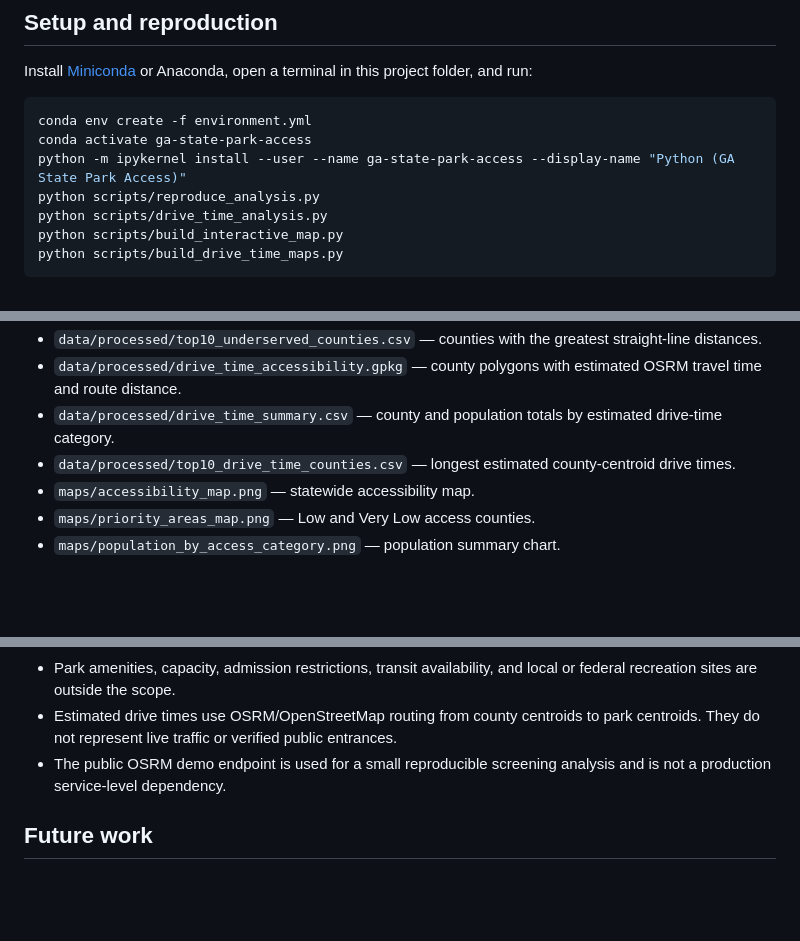
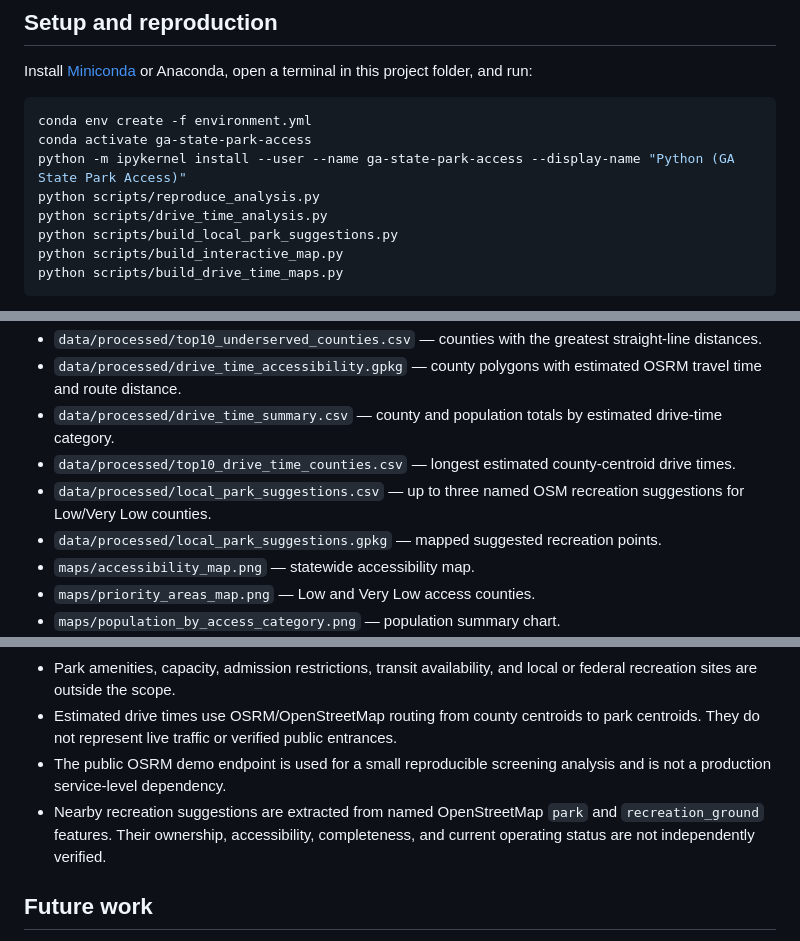
Before and after one commit to casondow/georgia-state-park-accessibility, a Markdown page: README.md, 3 parts joined by grey strips. Rendered like a GitHub page; blank space fills up the shorter version.

````diff
--- a/README.md
+++ b/README.md
@@ -102,6 +104,7 @@ conda activate ga-state-park-access
 python -m ipykernel install --user --name ga-state-park-access --display-name "Python (GA State Park Access)"
 python scripts/reproduce_analysis.py
 python scripts/drive_time_analysis.py
+python scripts/build_local_park_suggestions.py
 python scripts/build_interactive_map.py
 python scripts/build_drive_time_maps.py
 ```
@@ -123,6 +126,8 @@ The base Miniconda environment does not currently include GeoPandas.
 - `data/processed/drive_time_accessibility.gpkg` — county polygons with estimated OSRM travel time and route distance.
 - `data/processed/drive_time_summary.csv` — county and population totals by estimated drive-time category.
 - `data/processed/top10_drive_time_counties.csv` — longest estimated county-centroid drive times.
+- `data/processed/local_park_suggestions.csv` — up to three named OSM recreation suggestions for Low/Very Low counties.
+- `data/processed/local_park_suggestions.gpkg` — mapped suggested recreation points.
 - `maps/accessibility_map.png` — statewide accessibility map.
 - `maps/priority_areas_map.png` — Low and Very Low access counties.
 - `maps/population_by_access_category.png` — population summary chart.
@@ -149,6 +154,7 @@ The maps describe proximity from a single representative point per county to a s
 - Park amenities, capacity, admission restrictions, transit availability, and local or federal recreation sites are outside the scope.
 - Estimated drive times use OSRM/OpenStreetMap routing from county centroids to park centroids. They do not represent live traffic or verified public entrances.
 - The public OSRM demo endpoint is used for a small reproducible screening analysis and is not a production service-level dependency.
+- Nearby recreation suggestions are extracted from named OpenStreetMap `park` and `recreation_ground` features. Their ownership, accessibility, completeness, and current operating status are not independently verified.
 
 ## Future work
 
````
Also changed, not shown: other parts of README.md (+2 -0 lines), maps/accessibility_map.png, maps/drive_time_accessibility_map.png, 10 other files.
